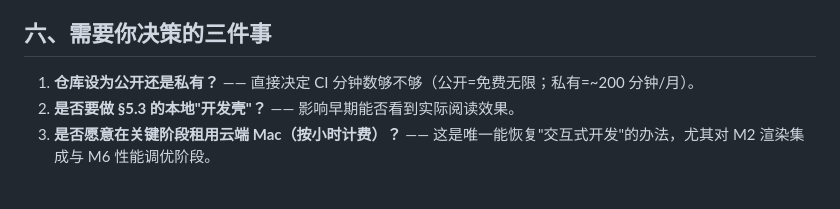
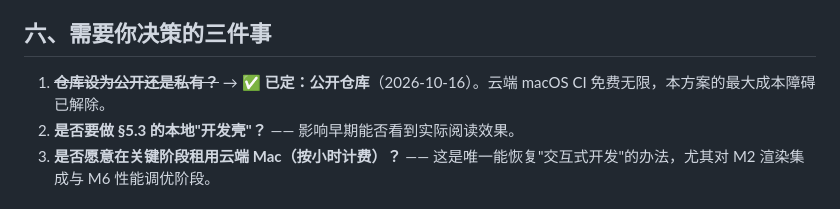
Before and after one commit to Sycamore-awa/PerchReader, a Markdown page: docs/05-云端构建与验证方案.md, the part around the change. Drawn GitHub-style.

```diff
--- a/docs/05-云端构建与验证方案.md
+++ b/docs/05-云端构建与验证方案.md
@@ -184,7 +184,7 @@ jobs:
 
 ## 六、需要你决策的三件事
 
-1. **仓库设为公开还是私有？** —— 直接决定 CI 分钟数够不够（公开=免费无限；私有=~200 分钟/月）。
+1. ~~**仓库设为公开还是私有？**~~ → ✅ **已定：公开仓库**（2026-10-16）。云端 macOS CI 免费无限，本方案的最大成本障碍已解除。
 2. **是否要做 §5.3 的本地"开发壳"？** —— 影响早期能否看到实际阅读效果。
 3. **是否愿意在关键阶段租用云端 Mac（按小时计费）？** —— 这是唯一能恢复"交互式开发"的办法，尤其对 M2 渲染集成与 M6 性能调优阶段。
 
```
Also changed, not shown: docs/04-待决问题.md (+2 -0 lines).
